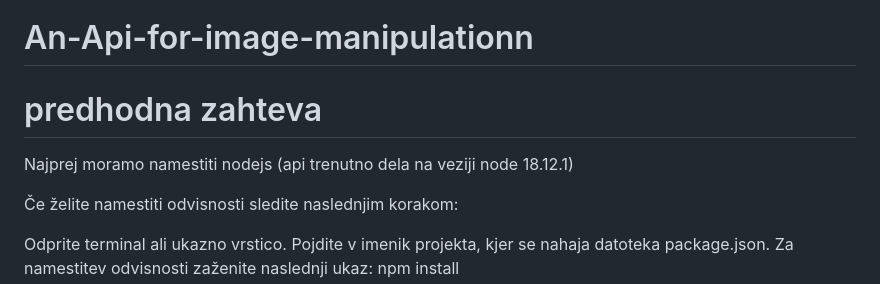
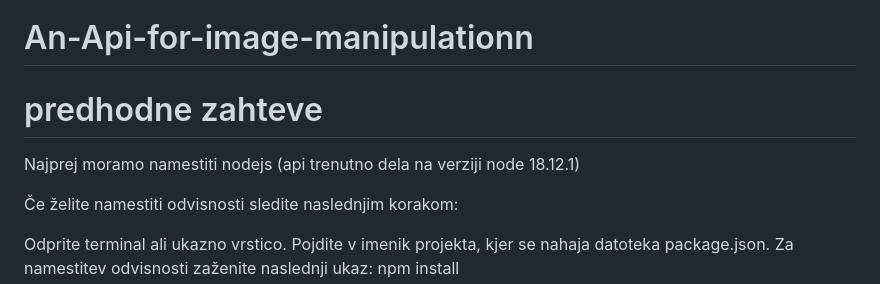
Before and after one commit to ZagorcMar-github/An-Api-for-image-manipulationn, a Markdown page: README.md, the part around the change. GitHub-like rendering.

```diff
--- a/README.md
+++ b/README.md
@@ -1,6 +1,6 @@
 # An-Api-for-image-manipulationn
-# predhodna zahteva
-Najprej moramo namestiti nodejs (api trenutno dela na veziji node 18.12.1)
+# predhodne zahteve
+Najprej moramo namestiti nodejs (api trenutno dela na verziji node 18.12.1)
 
 Če želite namestiti odvisnosti sledite naslednjim korakom:
 
```
